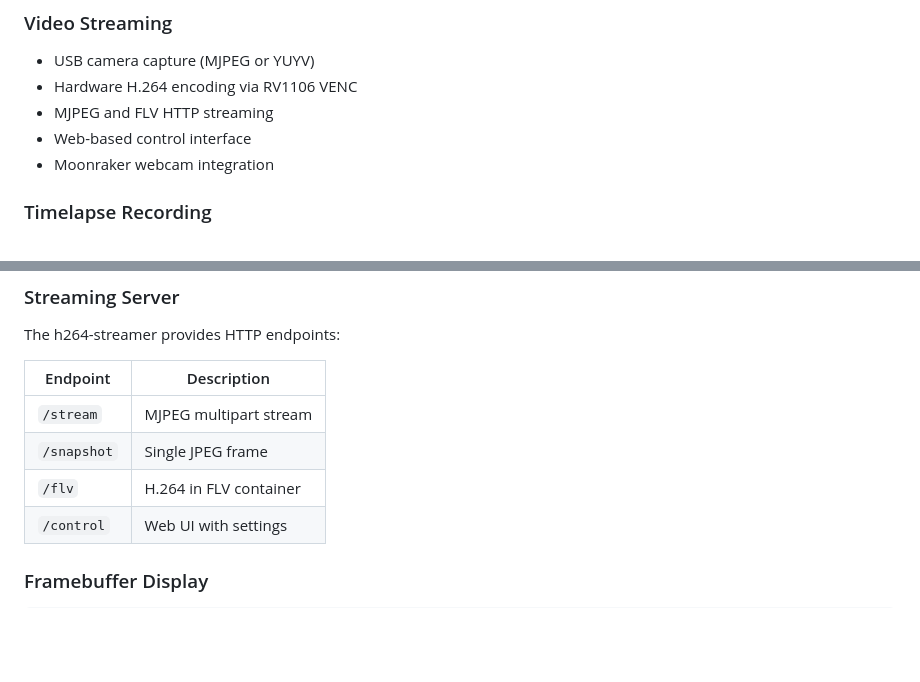
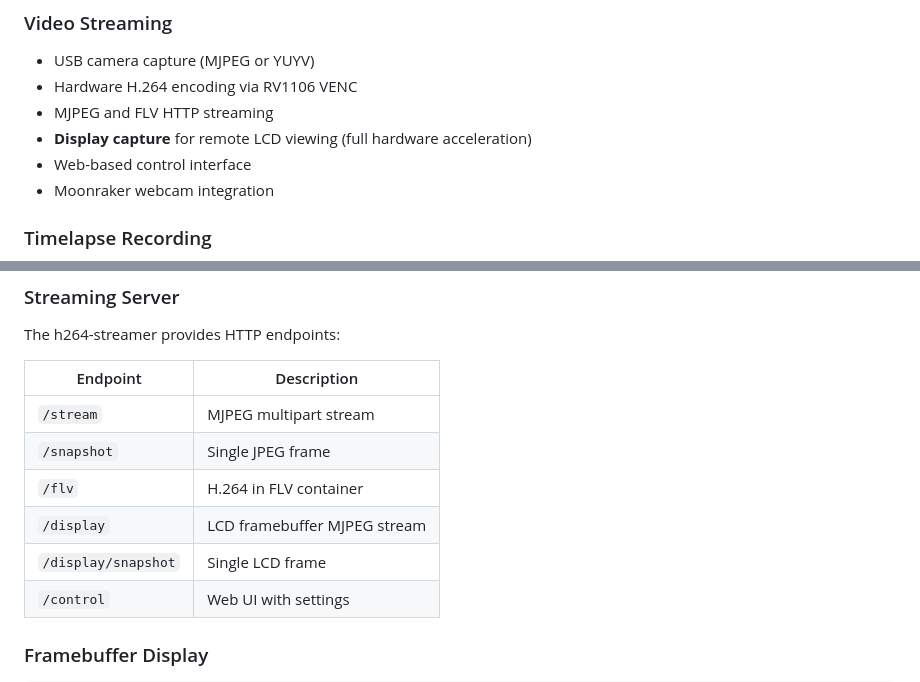
Before and after one commit to mann1x/anycubic, a Markdown page: README.md, 2 parts joined by grey strips. Rendered like a GitHub page; blank space fills up the shorter version.

```diff
--- a/README.md
+++ b/README.md
@@ -19,6 +19,7 @@ This repository contains development tools for working with the RV1106 SoC found
 - USB camera capture (MJPEG or YUYV)
 - Hardware H.264 encoding via RV1106 VENC
 - MJPEG and FLV HTTP streaming
+- **Display capture** for remote LCD viewing (full hardware acceleration)
 - Web-based control interface
 - Moonraker webcam integration
 
@@ -84,6 +85,8 @@ The h264-streamer provides HTTP endpoints:
 | `/stream` | MJPEG multipart stream |
 | `/snapshot` | Single JPEG frame |
 | `/flv` | H.264 in FLV container |
+| `/display` | LCD framebuffer MJPEG stream |
+| `/display/snapshot` | Single LCD frame |
 | `/control` | Web UI with settings |
 
 ### Framebuffer Display
```
Also changed, not shown: CLAUDE.md (+2 -0 lines), rkmpi-encoder/claude.md (+22 -14 lines).
